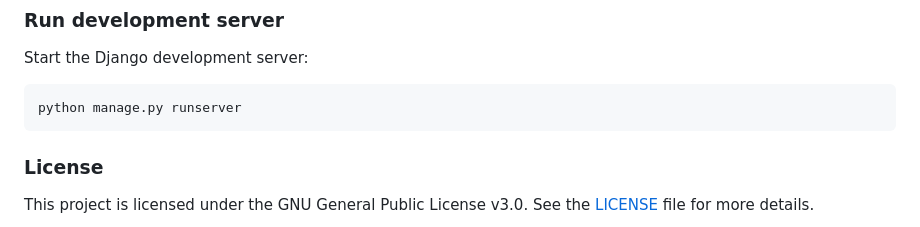
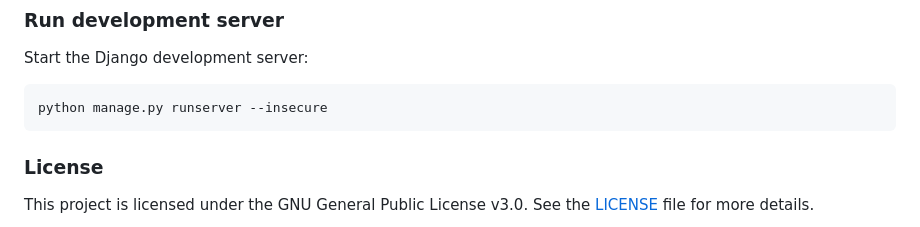
Before and after one commit to manfeltor/KPI_intra_2_sample, a Markdown page: README.md, the part around the change. Drawn GitHub-style.

Commit message:
Update README.md
added insecure to run instruction for static rendering

````diff
--- a/README.md
+++ b/README.md
@@ -140,7 +140,7 @@ Since this is a demonstration repo and the full database is too large for GitHub
 Start the Django development server:
 
 ```bash
-python manage.py runserver
+python manage.py runserver --insecure
 ```
 
 ### License
````
